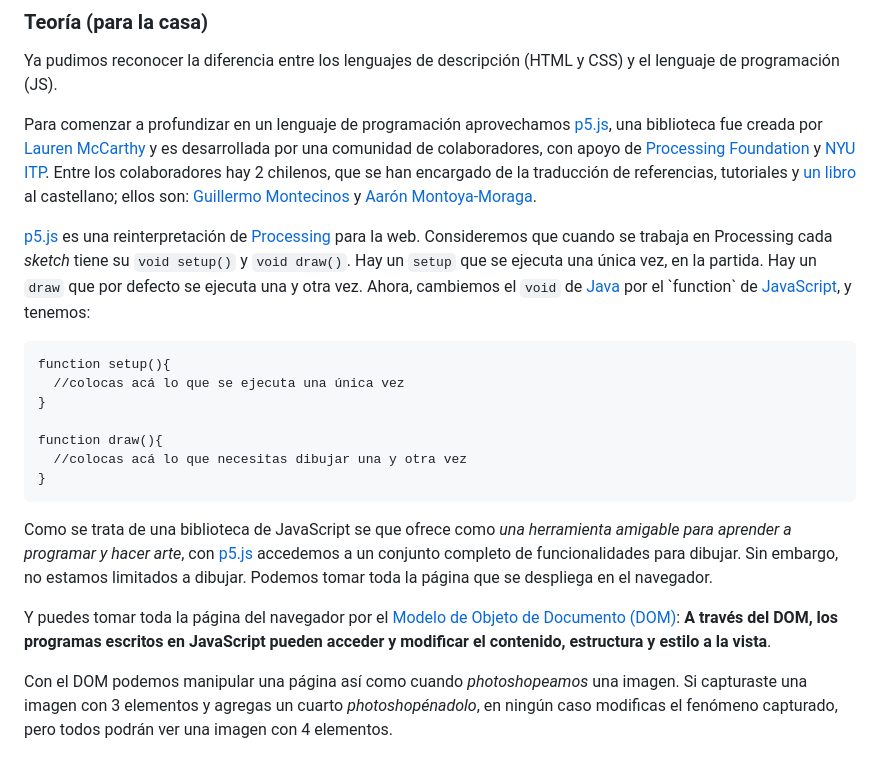
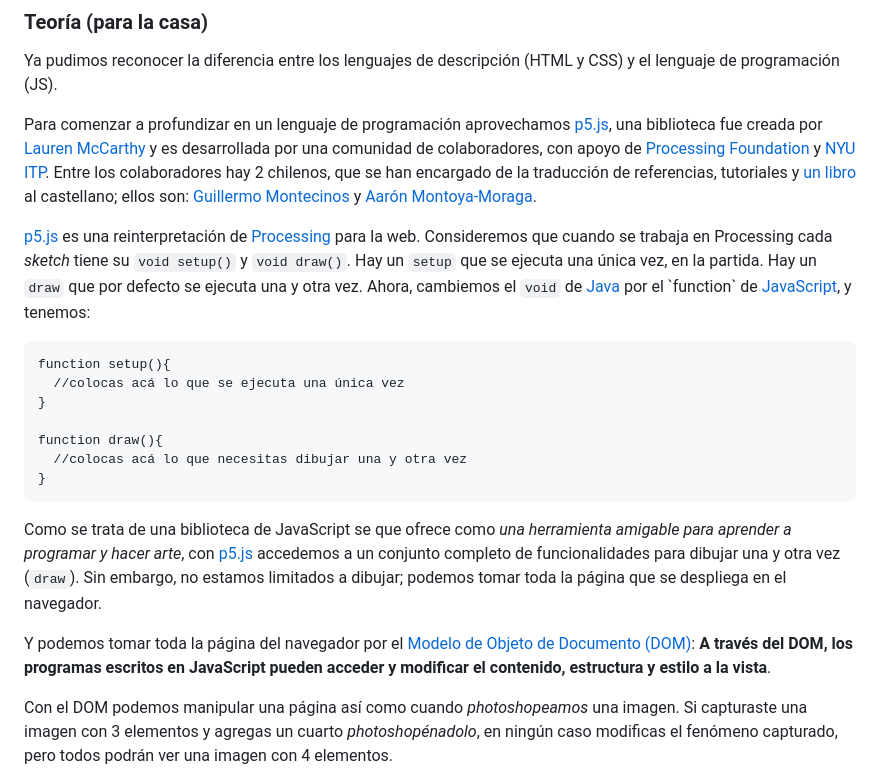
Before and after one commit to profesorfaco/dno096-2024, a Markdown page: clase-02/README.md, the part around one of its changes. GitHub-like rendering.

````diff
--- a/clase-02/README.md
+++ b/clase-02/README.md
@@ -20,9 +20,9 @@ function draw(){
 }
 ```
 
-Como se trata de una biblioteca de JavaScript se que ofrece como *una herramienta amigable para aprender a programar y hacer arte*, con [p5.js](https://p5js.org/es/) accedemos a un conjunto completo de funcionalidades para dibujar. Sin embargo, no estamos limitados a dibujar. Podemos tomar toda la página que se despliega en el navegador.
+Como se trata de una biblioteca de JavaScript se que ofrece como *una herramienta amigable para aprender a programar y hacer arte*, con [p5.js](https://p5js.org/es/) accedemos a un conjunto completo de funcionalidades para dibujar una y otra vez (`draw`). Sin embargo, no estamos limitados a dibujar; podemos tomar toda la página que se despliega en el navegador.
 
-Y puedes tomar toda la página del navegador por el [Modelo de Objeto de Documento (DOM)](https://developer.mozilla.org/es/docs/Glossary/DOM): **A través del DOM, los programas escritos en JavaScript pueden acceder y modificar el contenido, estructura y estilo a la vista**.
+Y podemos tomar toda la página del navegador por el [Modelo de Objeto de Documento (DOM)](https://developer.mozilla.org/es/docs/Glossary/DOM): **A través del DOM, los programas escritos en JavaScript pueden acceder y modificar el contenido, estructura y estilo a la vista**.
 
 Con el DOM podemos manipular una página así como cuando *photoshopeamos* una imagen. Si capturaste una imagen con 3 elementos y agregas un cuarto *photoshopénadolo*, en ningún caso modificas el fenómeno capturado, pero todos podrán ver una imagen con 4 elementos.
 
````
Also changed, not shown: other parts of clase-02/README.md (+1 -1 lines).
